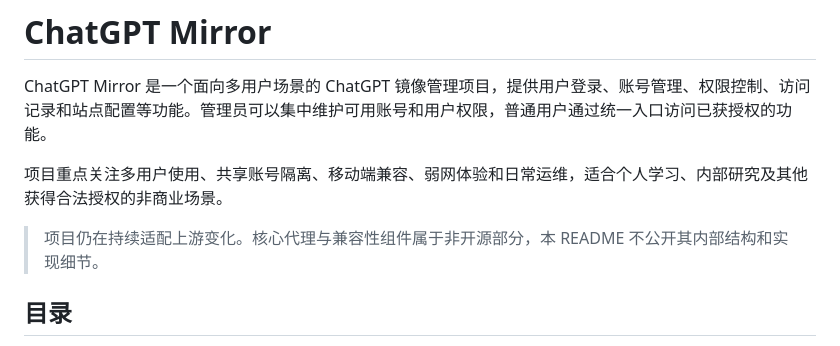
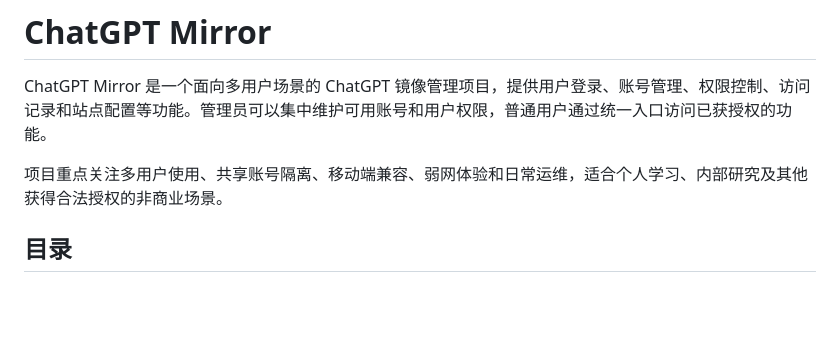
Before and after one commit to Jasa-Chi-Ray/chatgpt-mirror, a Markdown page: README.md, the part around the change. Drawn GitHub-style; blank space fills up the shorter version.

Commit message:
Update README to reflect project status
Clarify project status and internal structure details.

```diff
--- a/README.md
+++ b/README.md
@@ -4,7 +4,6 @@ ChatGPT Mirror 是一个面向多用户场景的 ChatGPT 镜像管理项目，
 
 项目重点关注多用户使用、共享账号隔离、移动端兼容、弱网体验和日常运维，适合个人学习、内部研究及其他获得合法授权的非商业场景。
 
-> 项目仍在持续适配上游变化。核心代理与兼容性组件属于非开源部分，本 README 不公开其内部结构和实现细节。
 
 ## 目录
 
```
